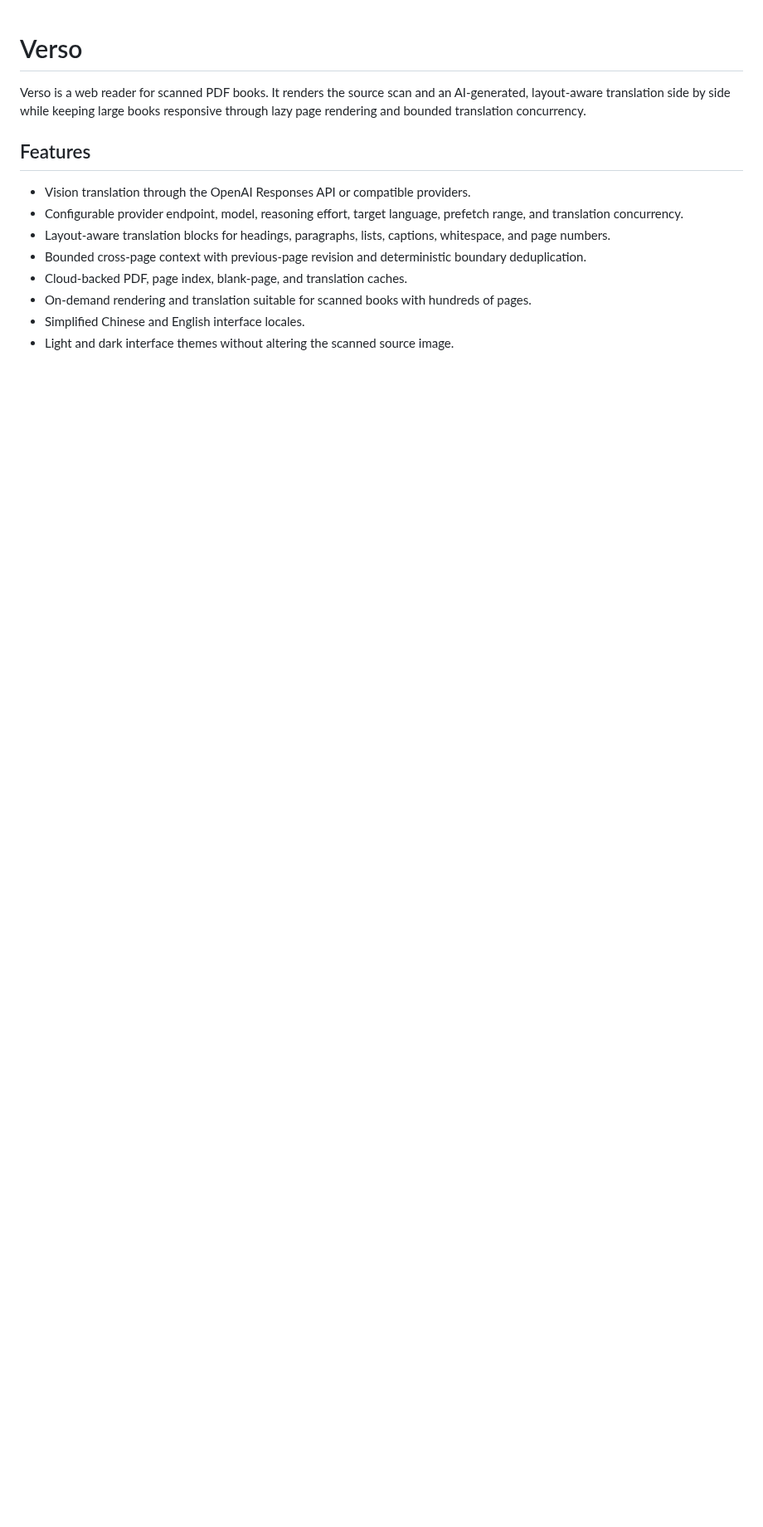
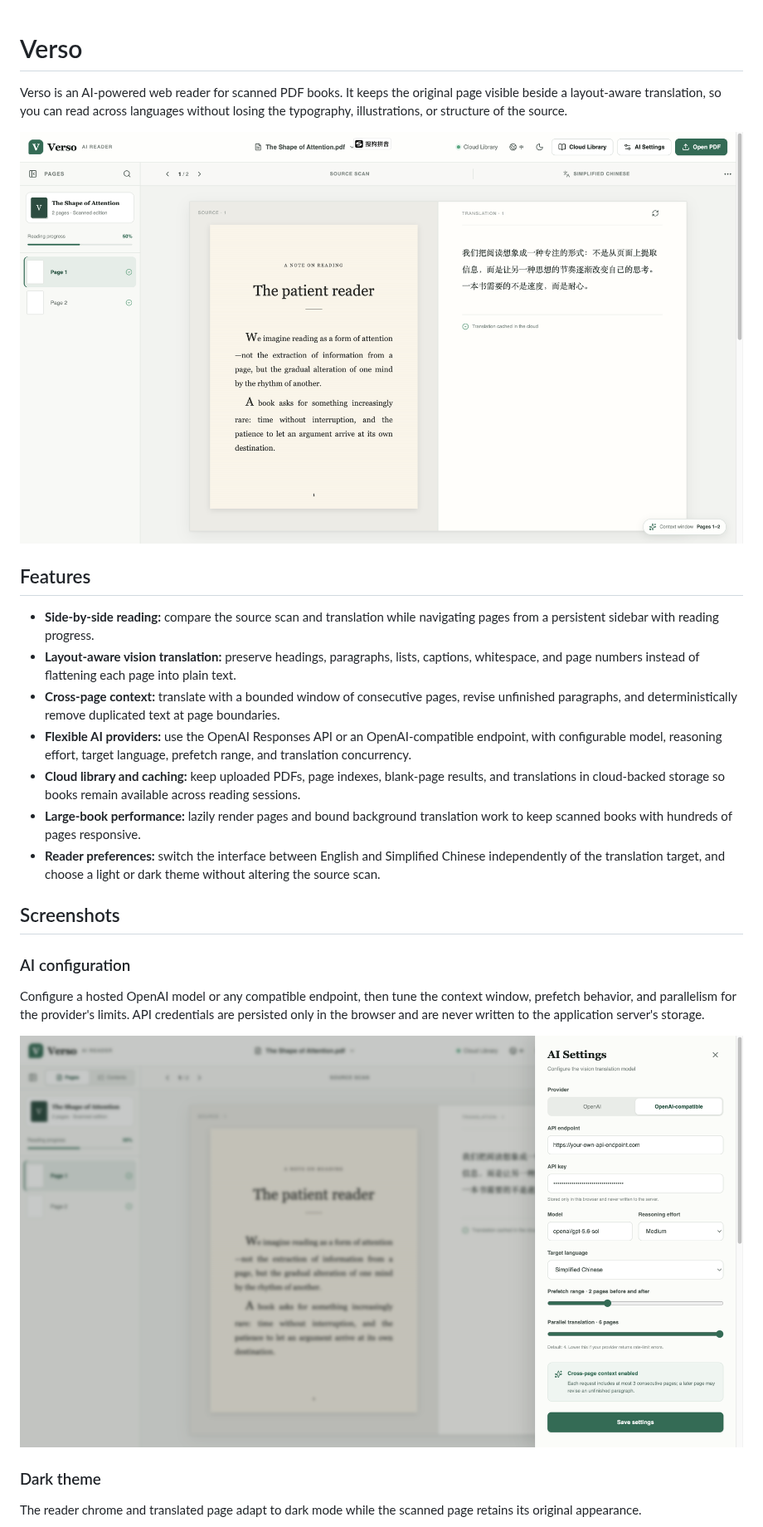
Before and after one commit to MrCroxx/Verso, a Markdown page: README.md, the part around one of its changes. Shown at 83% size. GitHub-like rendering; pictures changed too: docs/images/ai-settings.png (added), docs/images/reader-light.png (added); blank space fills up the shorter version.

Commit message:
docs: showcase Verso features in README (#2)
Signed-off-by: MrCroxx <mrcroxx.cs@gmail.com>

```diff
--- a/README.md
+++ b/README.md
@@ -1,20 +1,47 @@
 # Verso
 
-Verso is a web reader for scanned PDF books. It renders the source scan and an
-AI-generated, layout-aware translation side by side while keeping large books
-responsive through lazy page rendering and bounded translation concurrency.
+Verso is an AI-powered web reader for scanned PDF books. It keeps the original
+page visible beside a layout-aware translation, so you can read across
+languages without losing the typography, illustrations, or structure of the
+source.
+
+![Verso reader showing a scanned page and its translation side by side](./docs/images/reader-light.png)
 
 ## Features
 
-- Vision translation through the OpenAI Responses API or compatible providers.
-- Configurable provider endpoint, model, reasoning effort, target language,
-  prefetch range, and translation concurrency.
-- Layout-aware translation blocks for headings, paragraphs, lists, captions,
-  whitespace, and page numbers.
-- Bounded cross-page context with previous-page revision and deterministic
-  boundary deduplication.
-- Cloud-backed PDF, page index, blank-page, and translation caches.
-- On-demand rendering and translation suitable for scanned books with hundreds
-  of pages.
-- Simplified Chinese and English interface locales.
-- Light and dark interface themes without altering the scanned source image.
+- **Side-by-side reading:** compare the source scan and translation while
+  navigating pages from a persistent sidebar with reading progress.
+- **Layout-aware vision translation:** preserve headings, paragraphs, lists,
+  captions, whitespace, and page numbers instead of flattening each page into
+  plain text.
+- **Cross-page context:** translate with a bounded window of consecutive pages,
+  revise unfinished paragraphs, and deterministically remove duplicated text at
+  page boundaries.
+- **Flexible AI providers:** use the OpenAI Responses API or an
+  OpenAI-compatible endpoint, with configurable model, reasoning effort, target
+  language, prefetch range, and translation concurrency.
+- **Cloud library and caching:** keep uploaded PDFs, page indexes, blank-page
+  results, and translations in cloud-backed storage so books remain available
+  across reading sessions.
+- **Large-book performance:** lazily render pages and bound background
+  translation work to keep scanned books with hundreds of pages responsive.
+- **Reader preferences:** switch the interface between English and Simplified
+  Chinese independently of the translation target, and choose a light or dark
+  theme without altering the source scan.
+
+## Screenshots
+
+### AI configuration
+
+Configure a hosted OpenAI model or any compatible endpoint, then tune the
+context window, prefetch behavior, and parallelism for the provider's limits.
+API credentials are persisted only in the browser and are never written to the
+application server's storage.
+
+![Verso AI settings with provider, model, language, prefetch, and concurrency controls](./docs/images/ai-settings.png)
+
+### Dark theme
+
+The reader chrome and translated page adapt to dark mode while the scanned page
+retains its original appearance.
+
```
Also changed, not shown: other parts of README.md (+1 -0 lines), docs/images/reader-dark.png (added).
